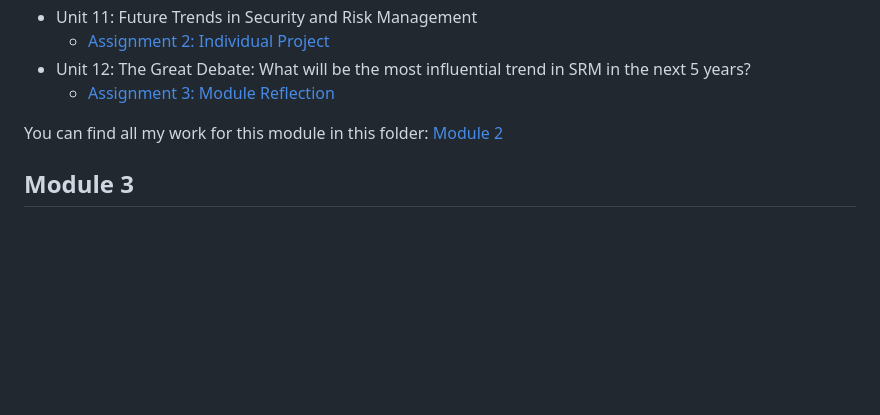
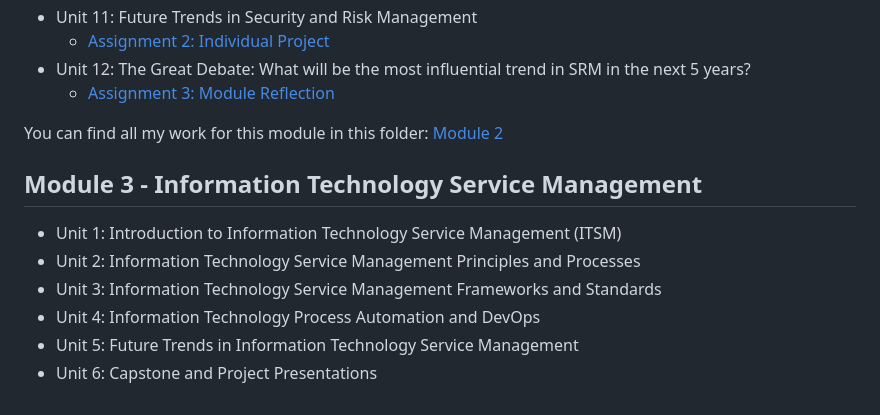
Before and after one commit to TobiZeier/UoEO_MSc_EIM, a Markdown page: README.md, the part around one of its changes. Rendered like a GitHub page; blank space fills up the shorter version.

```diff
--- a/README.md
+++ b/README.md
@@ -47,4 +47,10 @@ This module contains:
 
 You can find all my work for this module in this folder: [Module 2](https://github.com/TobiZeier/UoEO_MSc_EIM/tree/main/Module2_Security_and_Risk_Management)
 
-## Module 3
+## Module 3 - Information Technology Service Management
+* Unit 1: Introduction to Information Technology Service Management (ITSM)
+* Unit 2: Information Technology Service Management Principles and Processes
+* Unit 3: Information Technology Service Management Frameworks and Standards
+* Unit 4: Information Technology Process Automation and DevOps
+* Unit 5: Future Trends in Information Technology Service Management
+* Unit 6: Capstone and Project Presentations
```
Also changed, not shown: other parts of README.md (+1 -1 lines).
